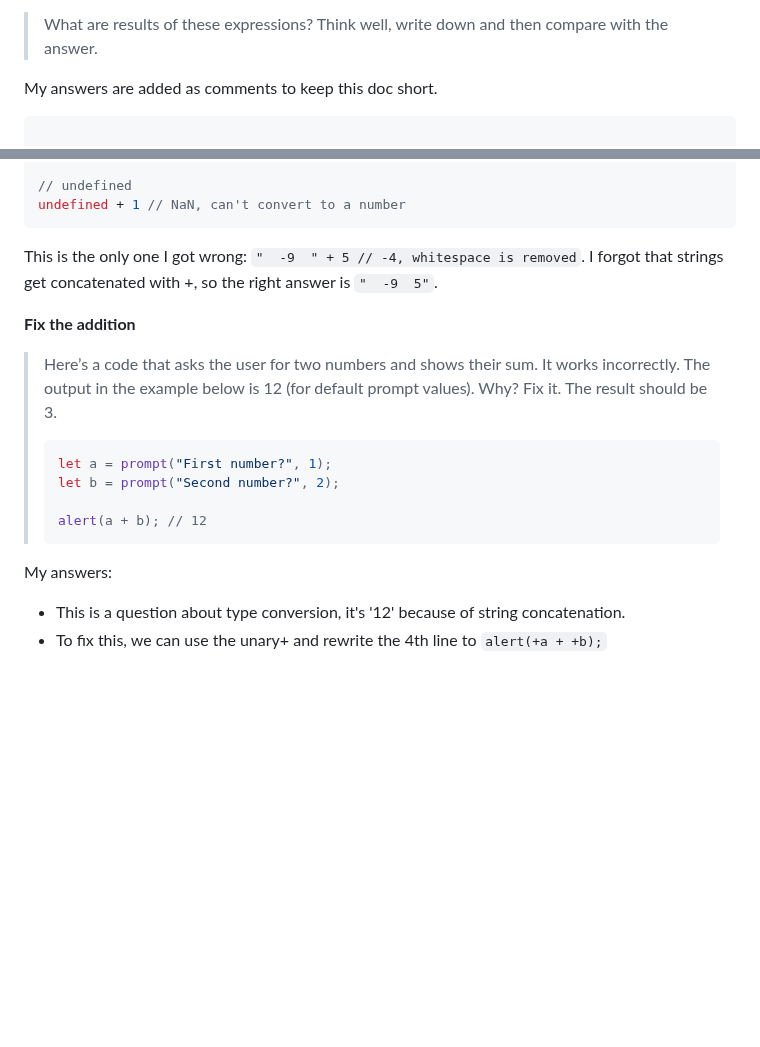
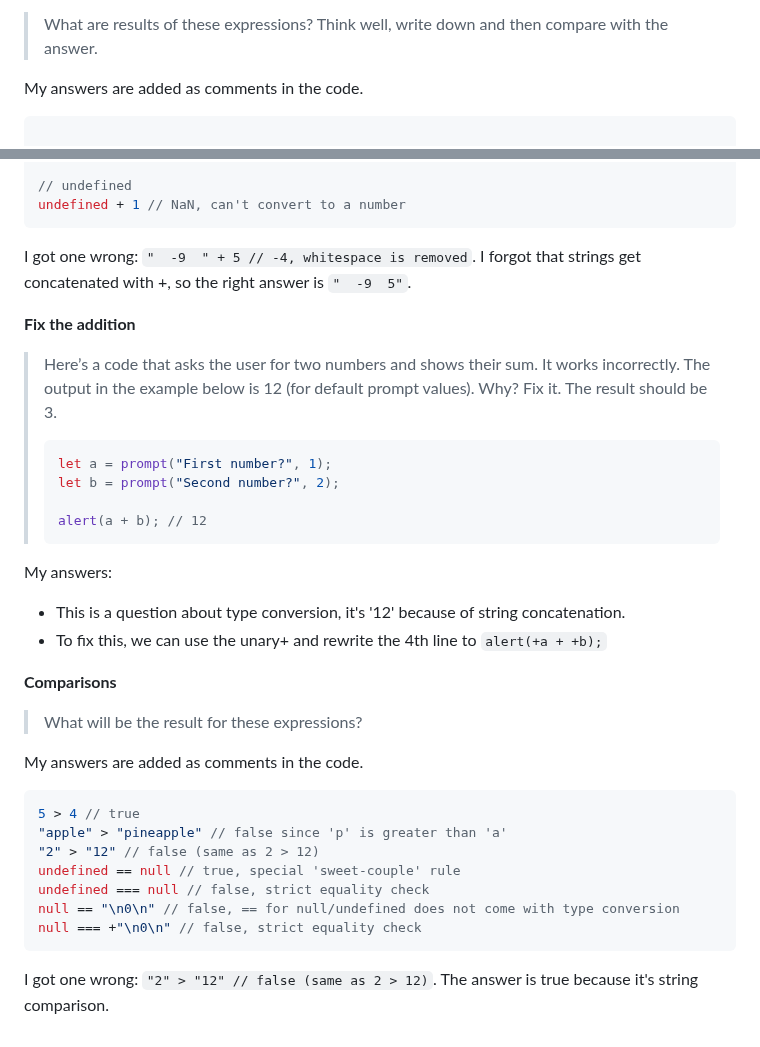
Before and after one commit to p2635/modern-js-tutorial, a Markdown page: WrittenAssignments.md, 2 parts joined by grey strips. Drawn GitHub-style; blank space fills up the shorter version.

Commit message:
Comparisons lesson done

````diff
--- a/WrittenAssignments.md
+++ b/WrittenAssignments.md
@@ -99,7 +99,7 @@ My answers:
 
 > What are results of these expressions? Think well, write down and then compare with the answer.
 
-My answers are added as comments to keep this doc short.
+My answers are added as comments in the code.
 
 ```js
 
@@ -129,7 +129,7 @@ null + 1 // 0 + 1 = 1
 undefined + 1 // NaN, can't convert to a number
 ```
 
-This is the only one I got wrong: `"  -9  " + 5 // -4, whitespace is removed`. I forgot that strings get concatenated with +, so the right answer is `"  -9  5"`.
+I got one wrong: `"  -9  " + 5 // -4, whitespace is removed`. I forgot that strings get concatenated with +, so the right answer is `"  -9  5"`.
 
 **Fix the addition**
 
@@ -143,5 +143,24 @@ This is the only one I got wrong: `"  -9  " + 5 // -4, whitespace is removed`. I
 > ```
 
 My answers:
+
 * This is a question about type conversion, it's '12' because of string concatenation.
 * To fix this, we can use the unary+ and rewrite the 4th line to `alert(+a + +b);`
+
+**Comparisons**
+
+> What will be the result for these expressions?
+
+My answers are added as comments in the code.
+
+```js
+5 > 4 // true
+"apple" > "pineapple" // false since 'p' is greater than 'a'
+"2" > "12" // false (same as 2 > 12)
+undefined == null // true, special 'sweet-couple' rule
+undefined === null // false, strict equality check
+null == "\n0\n" // false, == for null/undefined does not come with type conversion
+null === +"\n0\n" // false, strict equality check
+```
+
+I got one wrong: `"2" > "12" // false (same as 2 > 12)`. The answer is true because it's string comparison.
````
